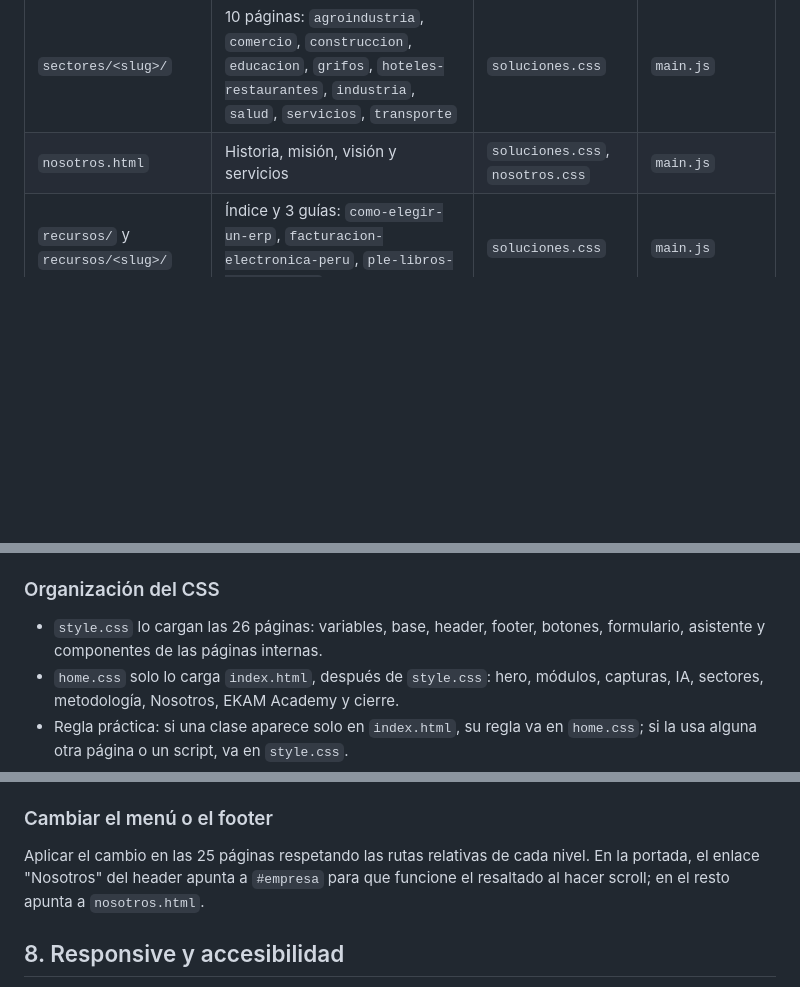
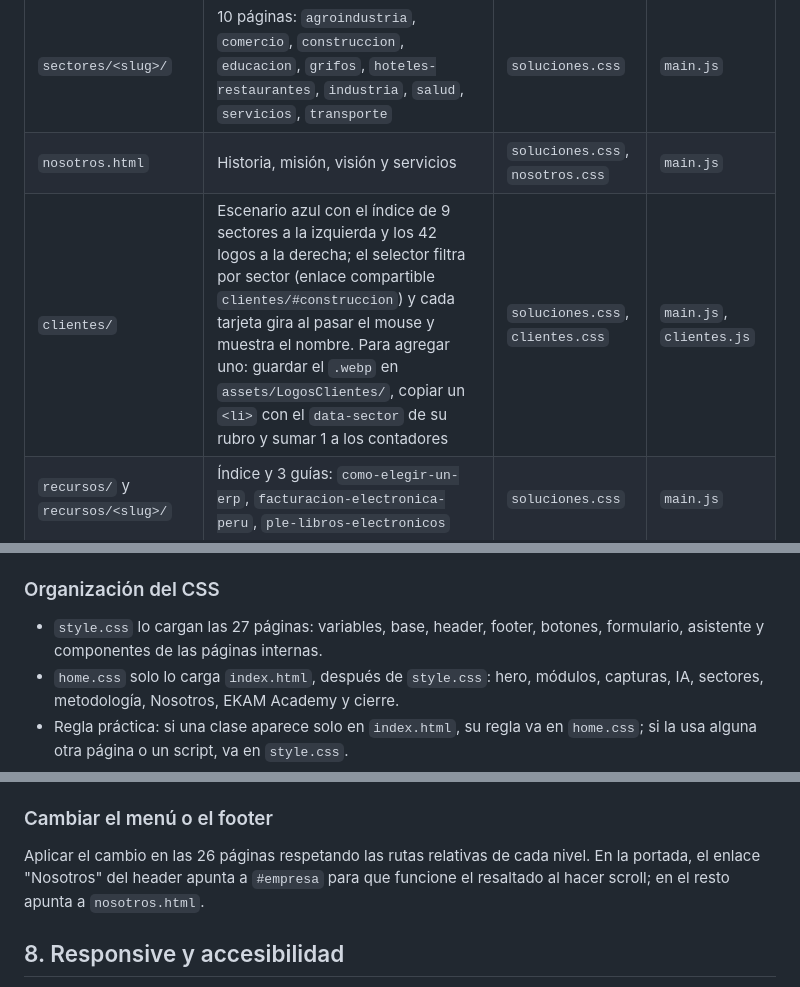
Before and after one commit to RaizaArce/EKAM-2026, a Markdown page: WEB-DOCUMENTACION.md, 3 parts joined by grey strips. Drawn GitHub-style; blank space fills up the shorter version.

```diff
--- a/WEB-DOCUMENTACION.md
+++ b/WEB-DOCUMENTACION.md
@@ -39,6 +39,7 @@ Para cambios de estilo, `tools/capturas.py` y `tools/comparar.py` generan captur
 | `sectores.html` | Sectores con pestañas | `sectores.css` | `sectores.js`, `chatbot.js` |
 | `sectores/<slug>/` | 10 páginas: `agroindustria`, `comercio`, `construccion`, `educacion`, `grifos`, `hoteles-restaurantes`, `industria`, `salud`, `servicios`, `transporte` | `soluciones.css` | `main.js` |
 | `nosotros.html` | Historia, misión, visión y servicios | `soluciones.css`, `nosotros.css` | `main.js` |
+| `clientes/` | Escenario azul con el índice de 9 sectores a la izquierda y los 42 logos a la derecha; el selector filtra por sector (enlace compartible `clientes/#construccion`) y cada tarjeta gira al pasar el mouse y muestra el nombre. Para agregar uno: guardar el `.webp` en `assets/LogosClientes/`, copiar un `<li>` con el `data-sector` de su rubro y sumar 1 a los contadores | `soluciones.css`, `clientes.css` | `main.js`, `clientes.js` |
 | `recursos/` y `recursos/<slug>/` | Índice y 3 guías: `como-elegir-un-erp`, `facturacion-electronica-peru`, `ple-libros-electronicos` | `soluciones.css` | `main.js` |
 | `privacidad.html` | Política de privacidad | — | `main.js` |
 
@@ -123,7 +124,7 @@ Definido como variables en `:root`, al inicio de `css/style.css`. Usar siempre l
 
 ### Organización del CSS
 
-- `style.css` lo cargan las 26 páginas: variables, base, header, footer, botones, formulario, asistente y componentes de las páginas internas.
+- `style.css` lo cargan las 27 páginas: variables, base, header, footer, botones, formulario, asistente y componentes de las páginas internas.
 - `home.css` solo lo carga `index.html`, después de `style.css`: hero, módulos, capturas, IA, sectores, metodología, Nosotros, EKAM Academy y cierre.
 - Regla práctica: si una clase aparece solo en `index.html`, su regla va en `home.css`; si la usa alguna otra página o un script, va en `style.css`.
 - Algunas reglas de la portada siguen en `style.css` a propósito: moverlas habría cambiado qué regla gana cuando dos empatan en especificidad.
@@ -209,7 +210,7 @@ Los logos se muestran siempre a color. Deben ser los oficiales de cada empresa (
 
 ### Cambiar el menú o el footer
 
-Aplicar el cambio en las 25 páginas respetando las rutas relativas de cada nivel. En la portada, el enlace "Nosotros" del header apunta a `#empresa` para que funcione el resaltado al hacer scroll; en el resto apunta a `nosotros.html`.
+Aplicar el cambio en las 26 páginas respetando las rutas relativas de cada nivel. En la portada, el enlace "Nosotros" del header apunta a `#empresa` para que funcione el resaltado al hacer scroll; en el resto apunta a `nosotros.html`.
 
 ## 8. Responsive y accesibilidad
 
```
Also changed, not shown: other parts of WEB-DOCUMENTACION.md (+4 -4 lines), README.md (+3 -2 lines).
